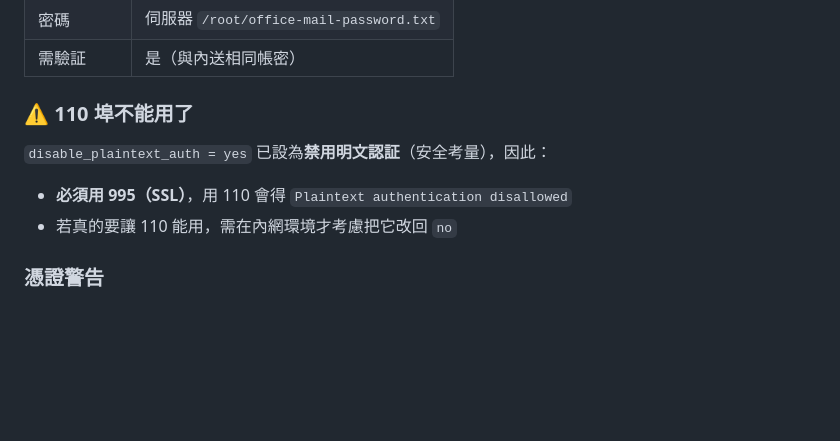
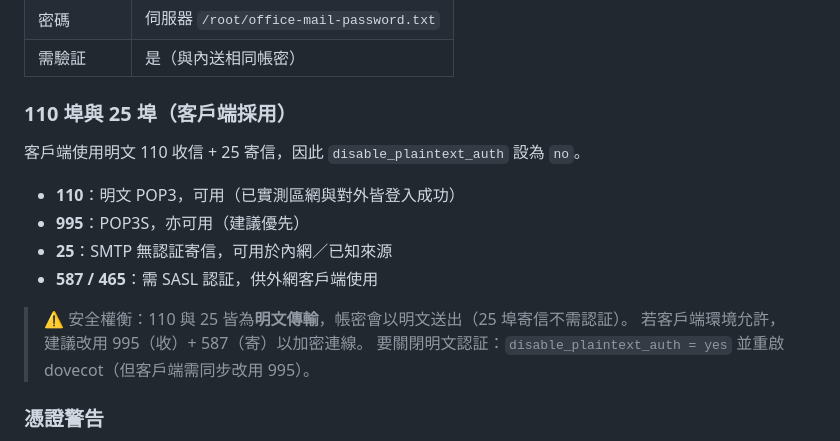
Before and after one commit to tzlun167/Apex-wealth, a Markdown page: DNS.md, the part around the change. Rendered like a GitHub page; blank space fills up the shorter version.

Commit message:
修正 110 埠設定：客戶端使用 110/25，放寬明文認証
客戶端採 POP3 110 + SMTP 25（皆明文），與原 disable_plaintext_auth = yes
衝突，導致 110 登入被拒（Plaintext authentication disallowed）。

- disable_plaintext_auth 改回 no
- 實測區網與對外 110 登入皆成功；25 埠寄信成功
- DNS.md 更新 110/25 說明，並註明安全權衡與改用 995/587 的建議

```diff
--- a/DNS.md
+++ b/DNS.md
@@ -303,12 +303,18 @@ postfix 無法直接讀 `/etc/letsencrypt/`（權限太緊），故複製一份
 | 密碼 | 伺服器 `/root/office-mail-password.txt` |
 | 需驗証 | 是（與內送相同帳密） |
 
-### ⚠️ 110 埠不能用了
+### 110 埠與 25 埠（客戶端採用）
 
-`disable_plaintext_auth = yes` 已設為**禁用明文認証**（安全考量），因此：
+客戶端使用明文 110 收信 + 25 寄信，因此 `disable_plaintext_auth` 設為 `no`。
 
-- **必須用 995（SSL）**，用 110 會得 `Plaintext authentication disallowed`
-- 若真的要讓 110 能用，需在內網環境才考慮把它改回 `no`
+- **110**：明文 POP3，可用（已實測區網與對外皆登入成功）
+- **995**：POP3S，亦可用（建議優先）
+- **25**：SMTP 無認証寄信，可用於內網／已知來源
+- **587 / 465**：需 SASL 認証，供外網客戶端使用
+
+> ⚠️ 安全權衡：110 與 25 皆為**明文傳輸**，帳密會以明文送出（25 埠寄信不需認証）。
+> 若客戶端環境允許，建議改用 995（收）+ 587（寄）以加密連線。
+> 要關閉明文認証：`disable_plaintext_auth = yes` 並重啟 dovecot（但客戶端需同步改用 995）。
 
 ### 憑證警告
 
```
